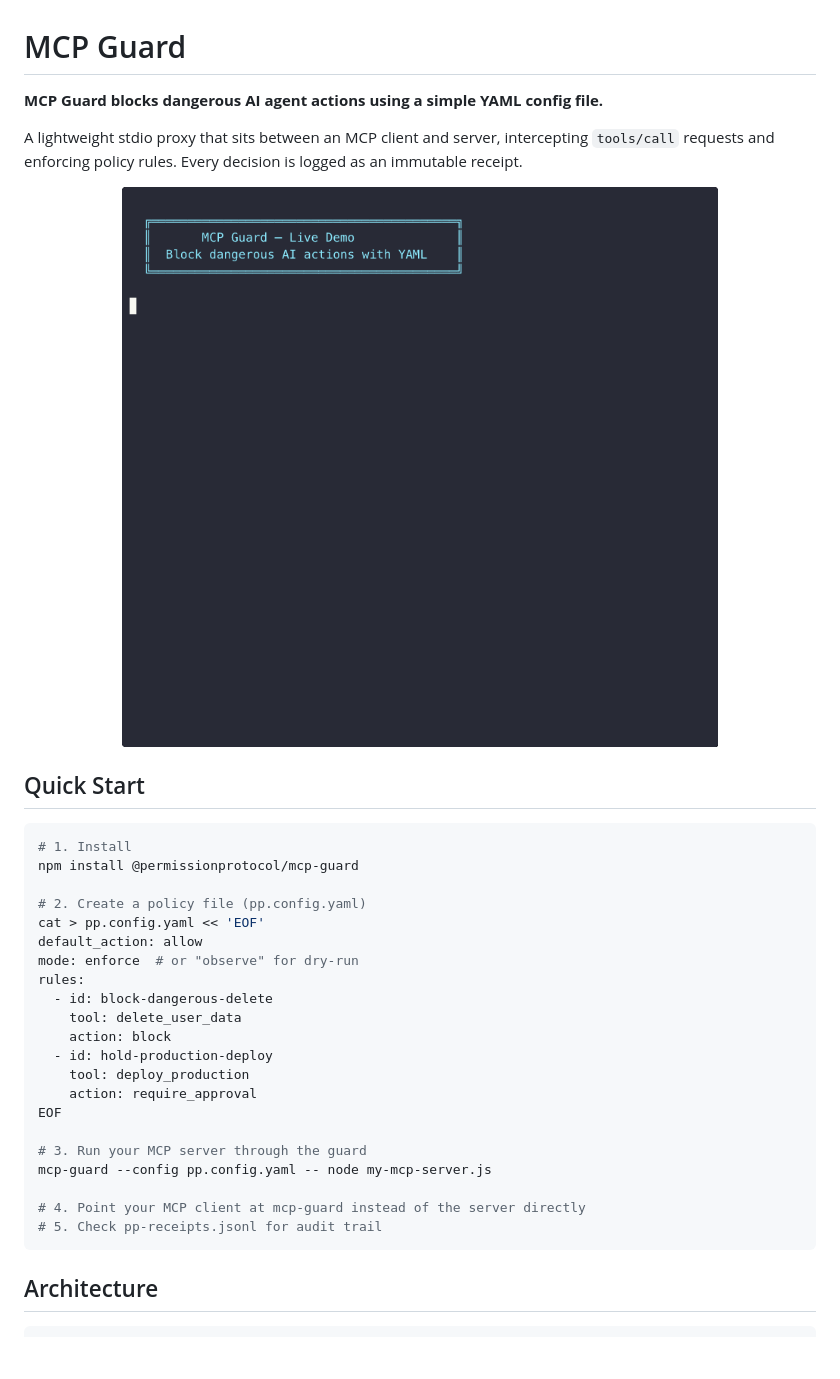
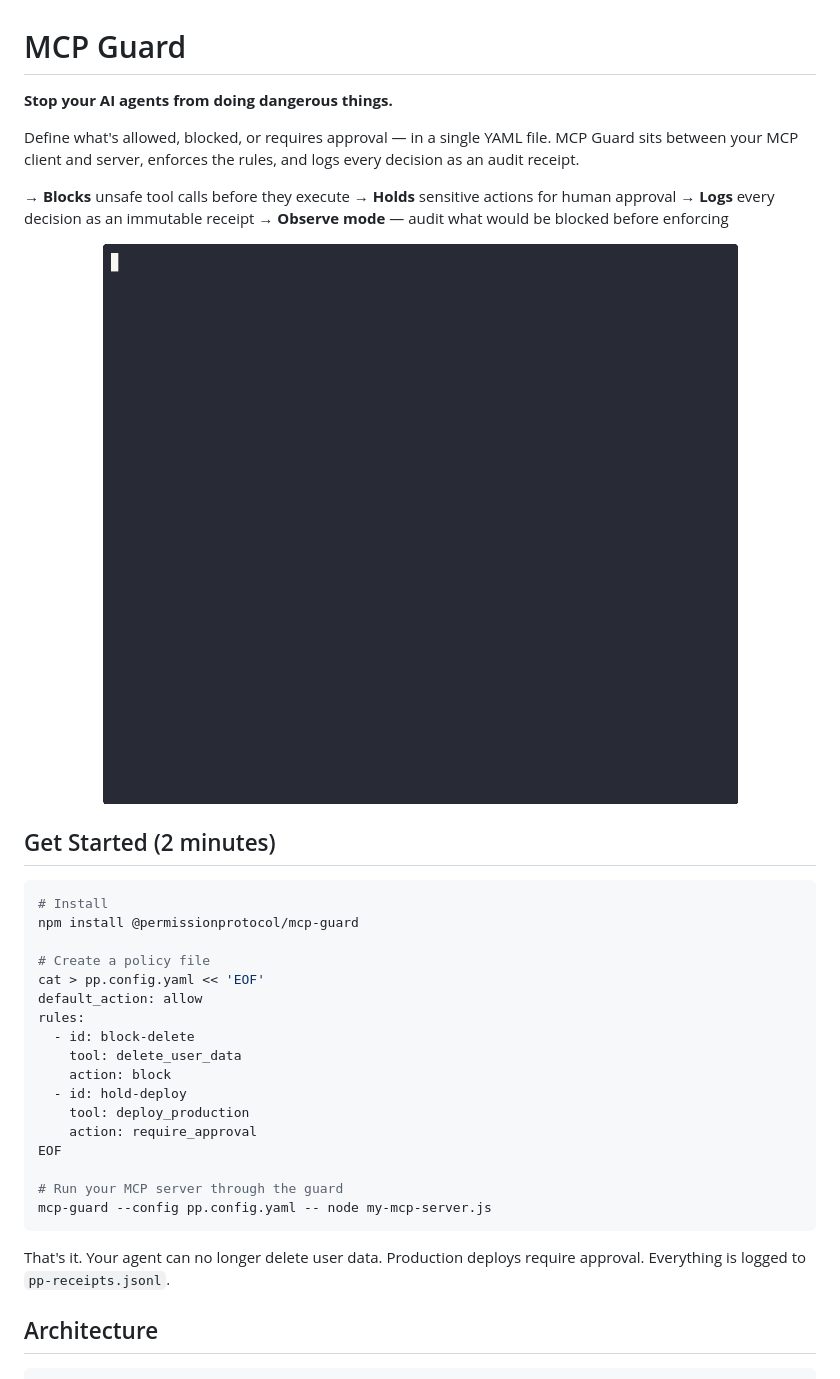
Before and after one commit to permission-protocol/mcp-guard, a Markdown page: README.md, the part around the change. Rendered like a GitHub page; pictures changed too: assets/demo.gif; blank space fills up the shorter version.

Commit message:
docs: tighten README, add before/after demo GIF

````diff
--- a/README.md
+++ b/README.md
@@ -1,38 +1,41 @@
 # MCP Guard
 
-**MCP Guard blocks dangerous AI agent actions using a simple YAML config file.**
+**Stop your AI agents from doing dangerous things.**
 
-A lightweight stdio proxy that sits between an MCP client and server, intercepting `tools/call` requests and enforcing policy rules. Every decision is logged as an immutable receipt.
+Define what's allowed, blocked, or requires approval — in a single YAML file. MCP Guard sits between your MCP client and server, enforces the rules, and logs every decision as an audit receipt.
+
+→ **Blocks** unsafe tool calls before they execute
+→ **Holds** sensitive actions for human approval
+→ **Logs** every decision as an immutable receipt
+→ **Observe mode** — audit what would be blocked before enforcing
 
 <p align="center">
   <img src="assets/demo.gif" alt="MCP Guard Demo" width="700">
 </p>
 
-## Quick Start
+## Get Started (2 minutes)
 
 ```bash
-# 1. Install
+# Install
 npm install @permissionprotocol/mcp-guard
 
-# 2. Create a policy file (pp.config.yaml)
+# Create a policy file
 cat > pp.config.yaml << 'EOF'
 default_action: allow
-mode: enforce  # or "observe" for dry-run
 rules:
-  - id: block-dangerous-delete
+  - id: block-delete
     tool: delete_user_data
     action: block
-  - id: hold-production-deploy
+  - id: hold-deploy
     tool: deploy_production
     action: require_approval
 EOF
 
-# 3. Run your MCP server through the guard
+# Run your MCP server through the guard
 mcp-guard --config pp.config.yaml -- node my-mcp-server.js
+```
 
-# 4. Point your MCP client at mcp-guard instead of the server directly
-# 5. Check pp-receipts.jsonl for audit trail
-```
+That's it. Your agent can no longer delete user data. Production deploys require approval. Everything is logged to `pp-receipts.jsonl`.
 
 ## Architecture
 
````
Also changed, not shown: 1 other file.
